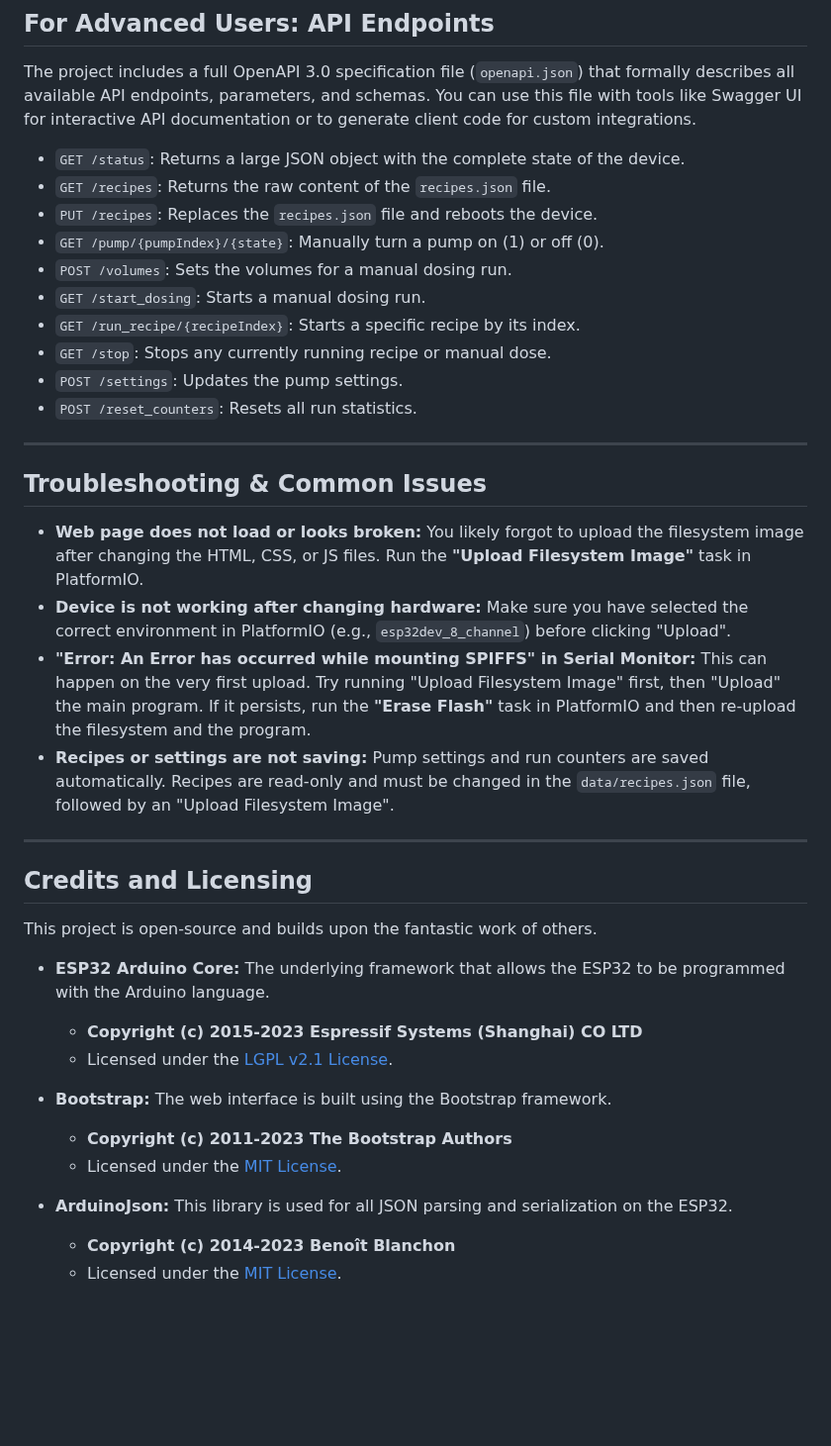
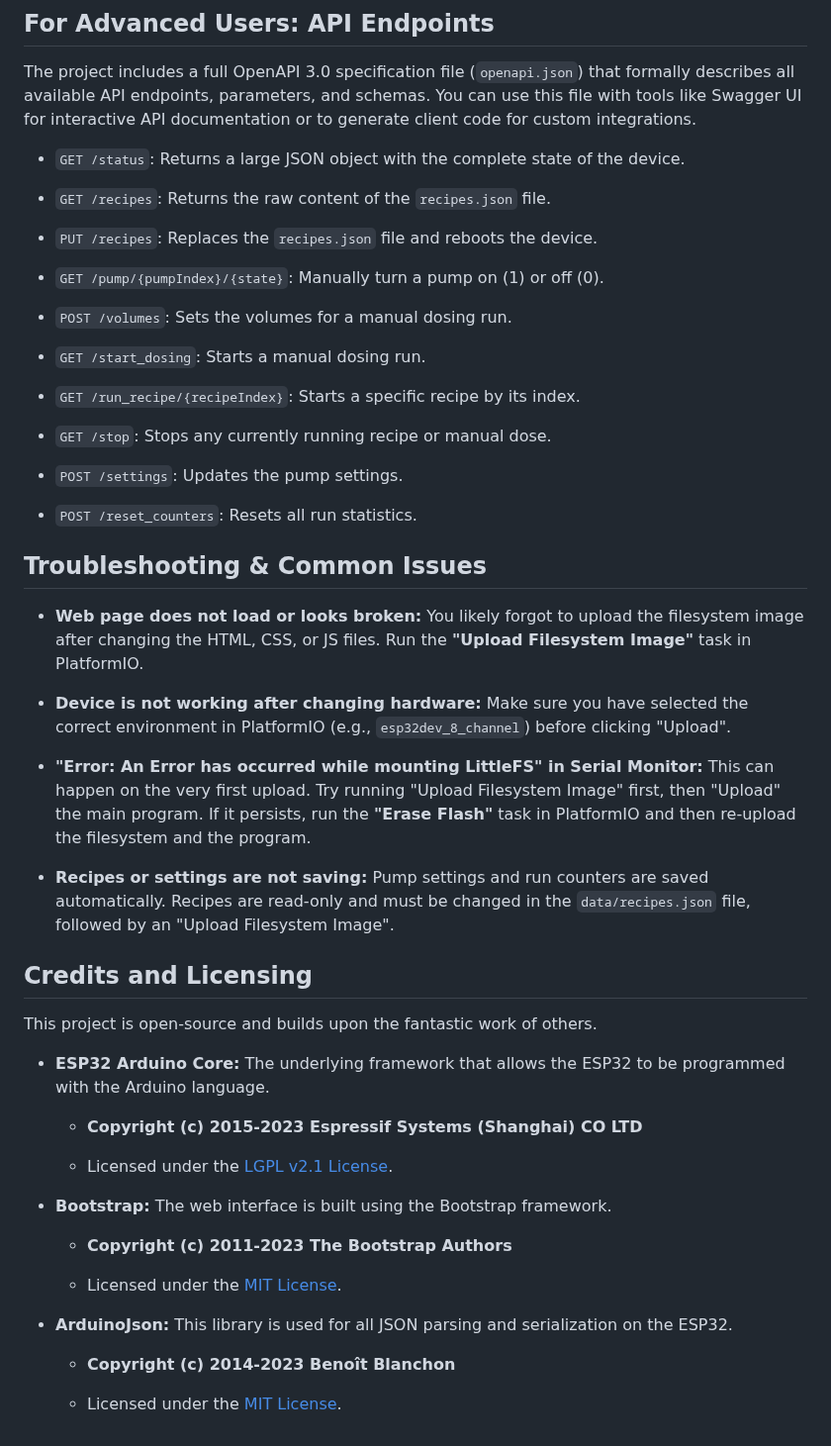
Before and after one commit to renebohne/drink_crafter, a Markdown page: README.md, the part around one of its changes. Shown at 99% size. Rendered like a GitHub page; blank space fills up the shorter version.

```diff
--- a/README.md
+++ b/README.md
@@ -150,39 +123,54 @@ The "Settings" tab contains a section for statistics. To reset all counters to z
 
 The project includes a full OpenAPI 3.0 specification file (`openapi.json`) that formally describes all available API endpoints, parameters, and schemas. You can use this file with tools like Swagger UI for interactive API documentation or to generate client code for custom integrations.
 
--   `GET /status`: Returns a large JSON object with the complete state of the device.
--   `GET /recipes`: Returns the raw content of the `recipes.json` file.
--   `PUT /recipes`: Replaces the `recipes.json` file and reboots the device.
--   `GET /pump/{pumpIndex}/{state}`: Manually turn a pump on (1) or off (0).
--   `POST /volumes`: Sets the volumes for a manual dosing run.
--   `GET /start_dosing`: Starts a manual dosing run.
--   `GET /run_recipe/{recipeIndex}`: Starts a specific recipe by its index.
--   `GET /stop`: Stops any currently running recipe or manual dose.
--   `POST /settings`: Updates the pump settings.
--   `POST /reset_counters`: Resets all run statistics.
+* `GET /status`: Returns a large JSON object with the complete state of the device.
 
----
+* `GET /recipes`: Returns the raw content of the `recipes.json` file.
+
+* `PUT /recipes`: Replaces the `recipes.json` file and reboots the device.
+
+* `GET /pump/{pumpIndex}/{state}`: Manually turn a pump on (1) or off (0).
+
+* `POST /volumes`: Sets the volumes for a manual dosing run.
+
+* `GET /start_dosing`: Starts a manual dosing run.
+
+* `GET /run_recipe/{recipeIndex}`: Starts a specific recipe by its index.
+
+* `GET /stop`: Stops any currently running recipe or manual dose.
+
+* `POST /settings`: Updates the pump settings.
+
+* `POST /reset_counters`: Resets all run statistics.
 
 ## Troubleshooting & Common Issues
 
--   **Web page does not load or looks broken:** You likely forgot to upload the filesystem image after changing the HTML, CSS, or JS files. Run the **"Upload Filesystem Image"** task in PlatformIO.
--   **Device is not working after changing hardware:** Make sure you have selected the correct environment in PlatformIO (e.g., `esp32dev_8_channel`) before clicking "Upload".
--   **"Error: An Error has occurred while mounting SPIFFS" in Serial Monitor:** This can happen on the very first upload. Try running "Upload Filesystem Image" first, then "Upload" the main program. If it persists, run the **"Erase Flash"** task in PlatformIO and then re-upload the filesystem and the program.
--   **Recipes or settings are not saving:** Pump settings and run counters are saved automatically. Recipes are read-only and must be changed in the `data/recipes.json` file, followed by an "Upload Filesystem Image".
+* **Web page does not load or looks broken:** You likely forgot to upload the filesystem image after changing the HTML, CSS, or JS files. Run the **"Upload Filesystem Image"** task in PlatformIO.
 
----
+* **Device is not working after changing hardware:** Make sure you have selected the correct environment in PlatformIO (e.g., `esp32dev_8_channel`) before clicking "Upload".
+
+* **"Error: An Error has occurred while mounting LittleFS" in Serial Monitor:** This can happen on the very first upload. Try running "Upload Filesystem Image" first, then "Upload" the main program. If it persists, run the **"Erase Flash"** task in PlatformIO and then re-upload the filesystem and the program.
+
+* **Recipes or settings are not saving:** Pump settings and run counters are saved automatically. Recipes are read-only and must be changed in the `data/recipes.json` file, followed by an "Upload Filesystem Image".
+
 ## Credits and Licensing
 
 This project is open-source and builds upon the fantastic work of others.
 
 * **ESP32 Arduino Core:** The underlying framework that allows the ESP32 to be programmed with the Arduino language.
-    * **Copyright (c) 2015-2023 Espressif Systems (Shanghai) CO LTD**
-    * Licensed under the [LGPL v2.1 License](https://github.com/espressif/arduino-esp32/blob/master/LICENSE).
+
+  * **Copyright (c) 2015-2023 Espressif Systems (Shanghai) CO LTD**
+
+  * Licensed under the [LGPL v2.1 License](https://github.com/espressif/arduino-esp32/blob/master/LICENSE).
 
 * **Bootstrap:** The web interface is built using the Bootstrap framework.
-    * **Copyright (c) 2011-2023 The Bootstrap Authors**
-    * Licensed under the [MIT License](https://github.com/twbs/bootstrap/blob/main/LICENSE).
+
+  * **Copyright (c) 2011-2023 The Bootstrap Authors**
+
+  * Licensed under the [MIT License](https://github.com/twbs/bootstrap/blob/main/LICENSE).
 
 * **ArduinoJson:** This library is used for all JSON parsing and serialization on the ESP32.
-    * **Copyright (c) 2014-2023 Benoît Blanchon**
-    * Licensed under the [MIT License](https://github.com/bblanchon/ArduinoJson/blob/master/LICENSE.md).
+
+  * **Copyright (c) 2014-2023 Benoît Blanchon**
+
+  * Licensed under the [MIT License](https://github.com/bblanchon/ArduinoJson/blob/master/LICENSE.md).
```
Also changed, not shown: other parts of README.md (+54 -81 lines).
